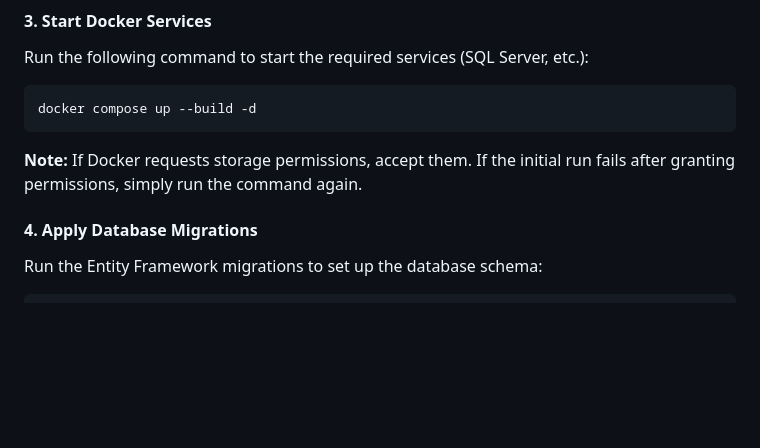
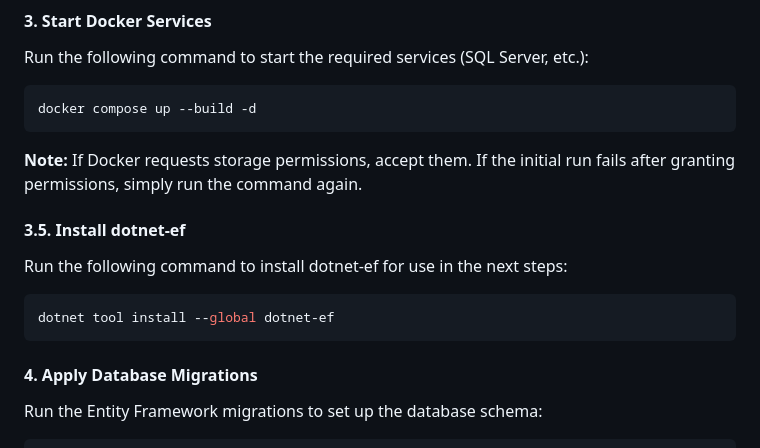
Before and after one commit to MishaOpstal/Floriday, a Markdown page: README.md, the part around the change. GitHub-like rendering; blank space fills up the shorter version.

Commit message:
Add installation instructions for dotnet-ef
Added instructions for installing dotnet-ef tool.

````diff
--- a/README.md
+++ b/README.md
@@ -33,6 +33,12 @@ docker compose up --build -d
 ```
 
 **Note:** If Docker requests storage permissions, accept them. If the initial run fails after granting permissions, simply run the command again.
+
+#### 3.5. Install dotnet-ef
+Run the following command to install dotnet-ef for use in the next steps:
+```bash
+dotnet tool install --global dotnet-ef
+```
 
 #### 4. Apply Database Migrations
 Run the Entity Framework migrations to set up the database schema:
````
